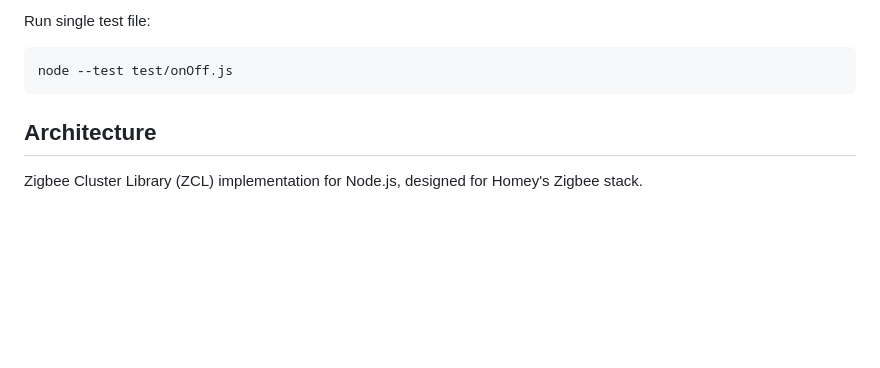
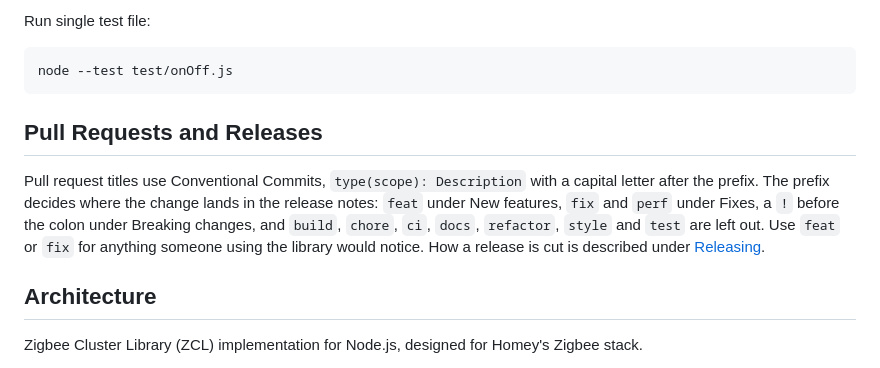
Before and after one commit to athombv/node-zigbee-clusters, a Markdown page: AGENTS.md, the part around the change. GitHub-like rendering; blank space fills up the shorter version.

````diff
--- a/AGENTS.md
+++ b/AGENTS.md
@@ -21,6 +21,10 @@ Run single test file:
 ```bash
 node --test test/onOff.js
 ```
+
+## Pull Requests and Releases
+
+Pull request titles use Conventional Commits, `type(scope): Description` with a capital letter after the prefix. The prefix decides where the change lands in the release notes: `feat` under New features, `fix` and `perf` under Fixes, a `!` before the colon under Breaking changes, and `build`, `chore`, `ci`, `docs`, `refactor`, `style` and `test` are left out. Use `feat` or `fix` for anything someone using the library would notice. How a release is cut is described under [Releasing](README.md#releasing).
 
 ## Architecture
 
````
Also changed, not shown: README.md (+37 -5 lines).
